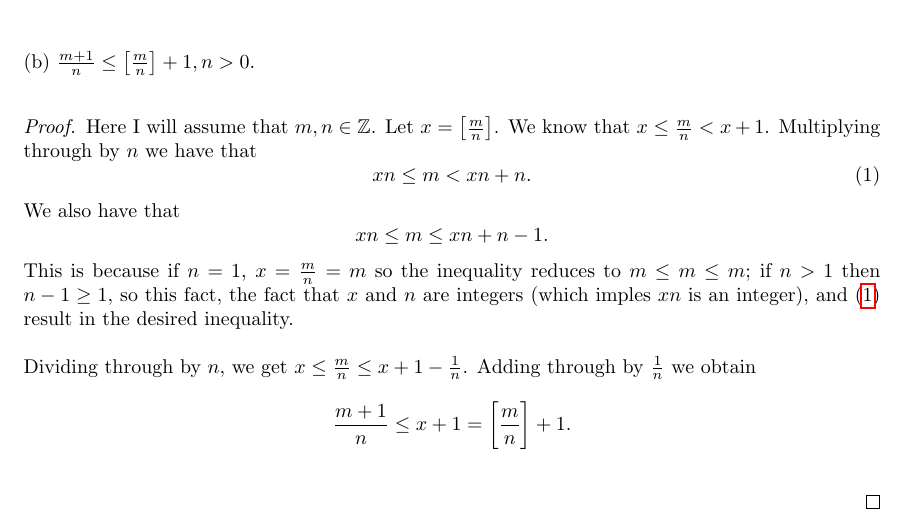
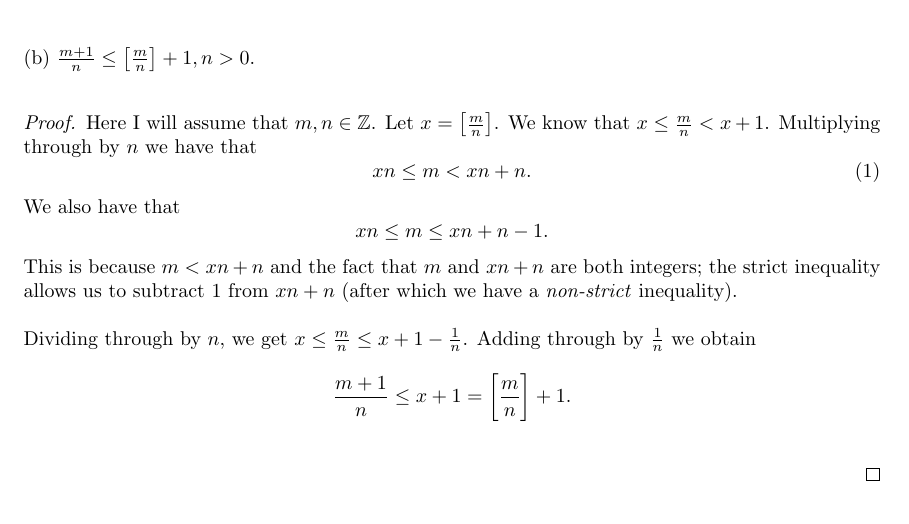
Before and after one commit to mwiens91/342-homework, a LaTeX document (as02/hw.tex): part of page 7 of 7, cut so that both start at the same text. Compiled offline with pdfLaTeX.

Commit message:
Improve as 02 5b explanation

```diff
--- a/as02/hw.tex
+++ b/as02/hw.tex
@@ -364,10 +364,9 @@ We also have that
     .
 \end{equation*}
 %
-This is because if $n = 1$, $x = \frac{m}{n} = m$ so the inequality
-reduces to $m \leq m \leq m$; if $n > 1$ then $n - 1 \geq 1$, so this
-fact, the fact that $x$ and $n$ are integers (which imples $x n$ is an
-integer), and~\eqref{eq:5b} result in the desired inequality.
+This is because $m < xn + n$ and the fact that $m$ and $xn + n$ are both
+integers; the strict inequality allows us to subtract $1$ from $xn + n$
+(after which we have a \textit{non-strict} inequality).
 
 Dividing through by $n$, we get
 $x \leq \frac{m}{n} \leq x + 1 - \frac{1}{n}$. Adding through by
```
